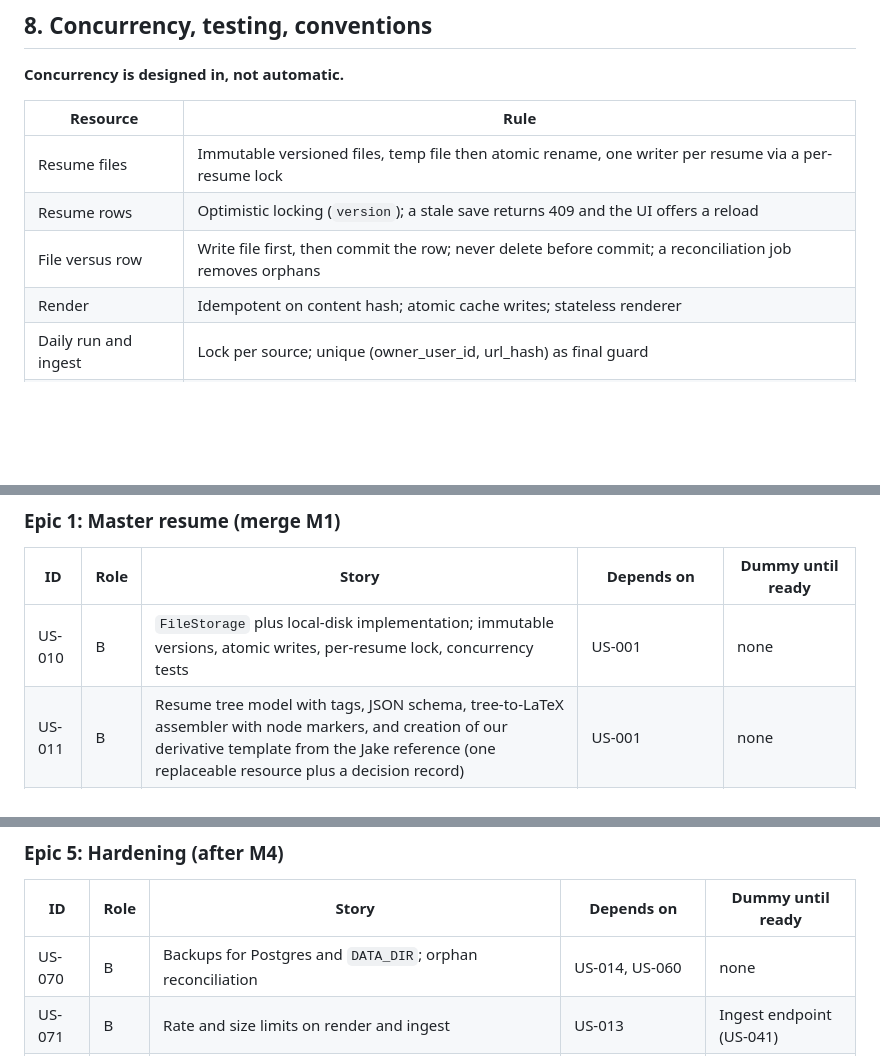
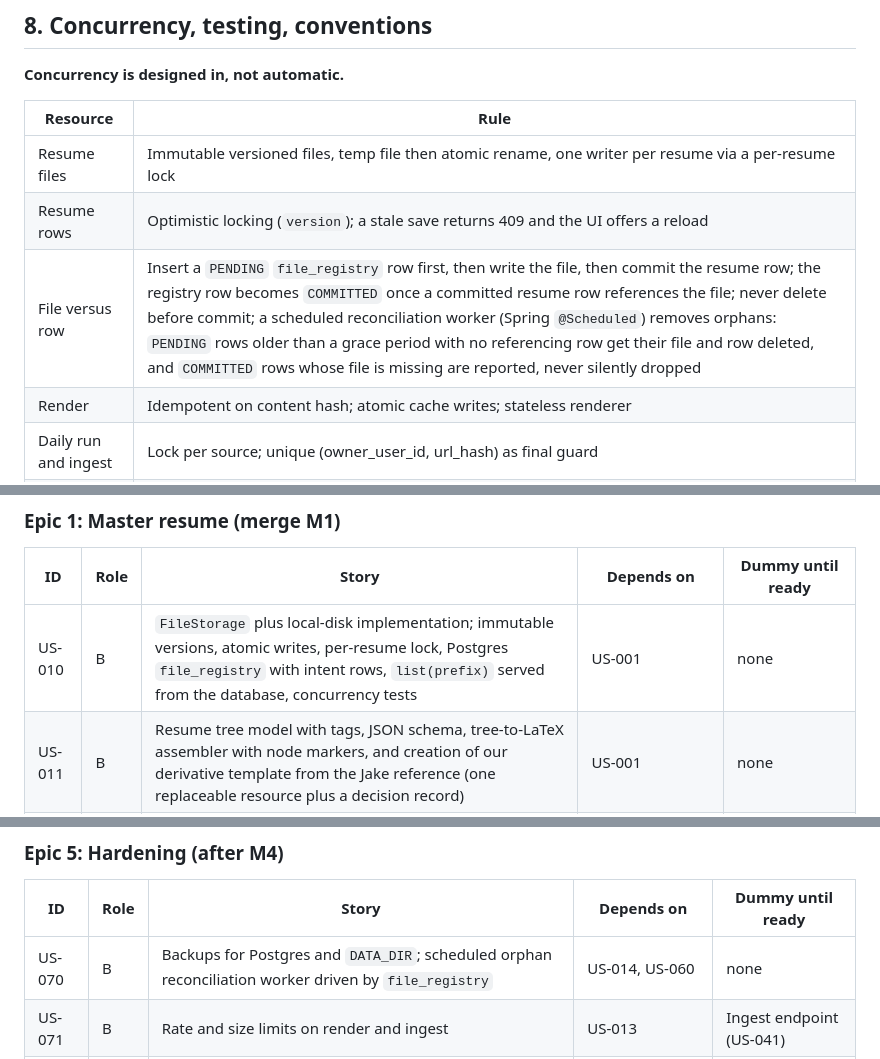
Before and after one commit to jonomarx/resume-editor, a Markdown page: docs/DESIGN.md, 3 parts joined by grey strips. Rendered like a GitHub page; blank space fills up the shorter version.

Commit message:
US-000: Postgres file registry and reconciliation worker in DESIGN
Co-Authored-By: Claude Sonnet 5.5 <noreply@anthropic.com>

```diff
--- a/docs/DESIGN.md
+++ b/docs/DESIGN.md
@@ -161,7 +162,7 @@ Recipes, not scripts: running LLM-written Python means executing untrusted code.
 | --- | --- |
 | Resume files | Immutable versioned files, temp file then atomic rename, one writer per resume via a per-resume lock |
 | Resume rows | Optimistic locking (`version`); a stale save returns 409 and the UI offers a reload |
-| File versus row | Write file first, then commit the row; never delete before commit; a reconciliation job removes orphans |
+| File versus row | Insert a `PENDING` `file_registry` row first, then write the file, then commit the resume row; the registry row becomes `COMMITTED` once a committed resume row references the file; never delete before commit; a scheduled reconciliation worker (Spring `@Scheduled`) removes orphans: `PENDING` rows older than a grace period with no referencing row get their file and row deleted, and `COMMITTED` rows whose file is missing are reported, never silently dropped |
 | Render | Idempotent on content hash; atomic cache writes; stateless renderer |
 | Daily run and ingest | Lock per source; unique (owner_user_id, url_hash) as final guard |
 | Tags | Unique (user_id, slug); get-or-create |
@@ -214,7 +215,7 @@ Roles: B Backend, F Frontend, J Job List Manager, I Integration, H you. **Depend
 
 | ID | Role | Story | Depends on | Dummy until ready |
 | --- | --- | --- | --- | --- |
-| US-010 | B | `FileStorage` plus local-disk implementation; immutable versions, atomic writes, per-resume lock, concurrency tests | US-001 | none |
+| US-010 | B | `FileStorage` plus local-disk implementation; immutable versions, atomic writes, per-resume lock, Postgres `file_registry` with intent rows, `list(prefix)` served from the database, concurrency tests | US-001 | none |
 | US-011 | B | Resume tree model with tags, JSON schema, tree-to-LaTeX assembler with node markers, and creation of our derivative template from the Jake reference (one replaceable resource plus a decision record) | US-001 | none |
 | US-012 | B | Renderer container (TeX Live, no network, timeout) and spike proving Jake's template compiles | none | none |
 | US-013 | B | `POST /api/render` with cache, page count, error-to-node mapping | US-006, US-011, US-012 | none |
@@ -280,7 +281,7 @@ Roles: B Backend, F Frontend, J Job List Manager, I Integration, H you. **Depend
 
 | ID | Role | Story | Depends on | Dummy until ready |
 | --- | --- | --- | --- | --- |
-| US-070 | B | Backups for Postgres and `DATA_DIR`; orphan reconciliation | US-014, US-060 | none |
+| US-070 | B | Backups for Postgres and `DATA_DIR`; scheduled orphan reconciliation worker driven by `file_registry` | US-014, US-060 | none |
 | US-071 | B | Rate and size limits on render and ingest | US-013 | Ingest endpoint (US-041) |
 | US-072 | B | Structured logs and metrics for render and LLM usage | US-013 | Crawl records (US-035) |
 | US-073 | F | Loading, empty, and error states everywhere | US-067 | none |
```
Also changed, not shown: other parts of docs/DESIGN.md (+1 -0 lines).
